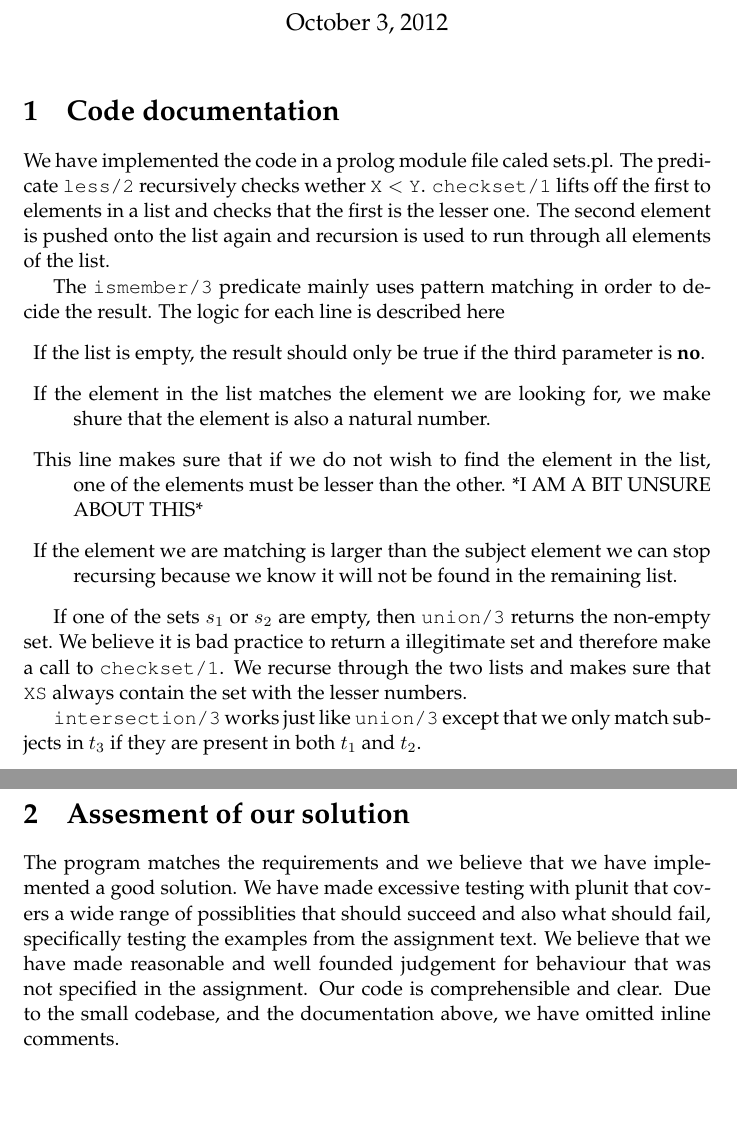
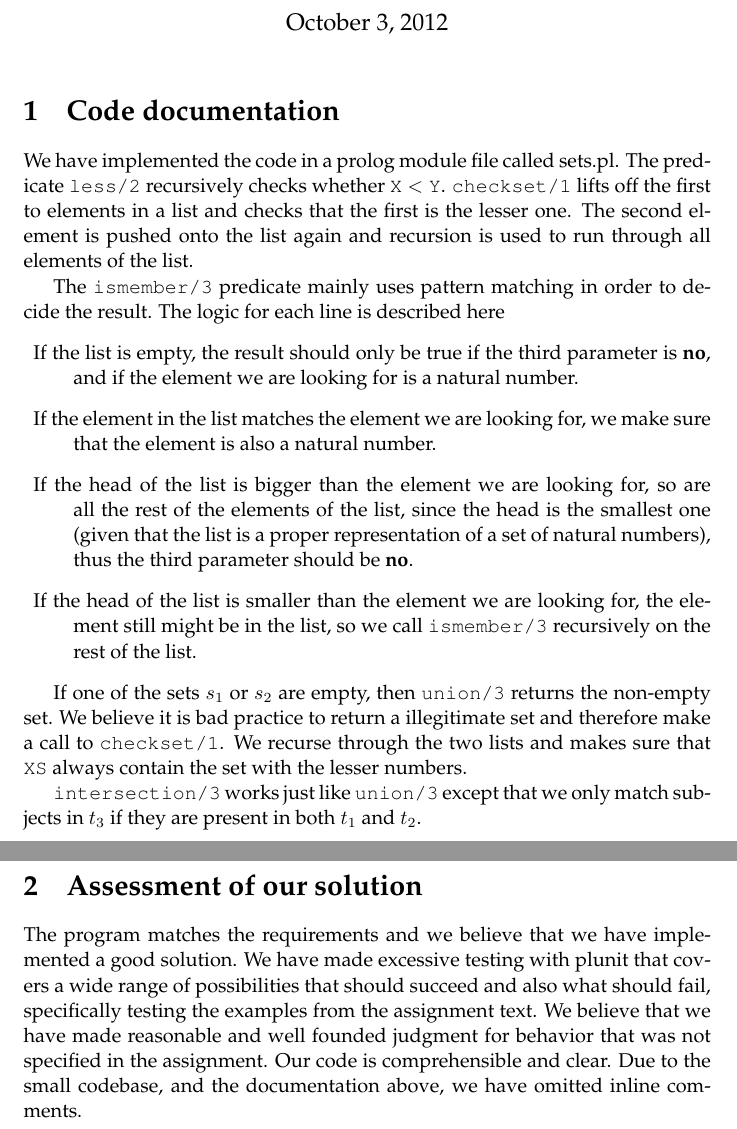
Before and after one commit to Munksgaard/ap2012-prolog, a LaTeX document (report/report.tex): two parts of pages 1 and 2 of 2, joined at a grey line, cut so that both start at the same text, the shorter picture padded with empty space. Compiled offline with pdfLaTeX.

Commit message:
Revised report a bit
 - Cleanup of whitespace
 - Spelling errors
 - Better explanation for ismember

```diff
--- a/report/report.tex
+++ b/report/report.tex
@@ -13,8 +13,8 @@
 \begin{document}
 \maketitle
 \section{Code documentation}
-We have implemented the code in a prolog module file caled sets.pl. The
-predicate \prolog{less/2} recursively checks wether $\prolog{X} < \prolog{Y}$.
+We have implemented the code in a prolog module file called sets.pl. The
+predicate \prolog{less/2} recursively checks whether $\prolog{X} < \prolog{Y}$.
 \prolog{checkset/1} lifts off the first to elements in a list and checks that
 the first is the lesser one. The second element is pushed onto the list again
 and recursion is used to run through all elements of the list.
@@ -23,14 +23,17 @@ The \prolog{ismember/3} predicate mainly uses pattern matching in order to
 decide the result. The logic for each line is described here
 \begin{description}
   \item If the list is empty, the result should only be true if the third
-    parameter is \direction{no}.
+    parameter is \direction{no}, and if the element we are looking for is a natural number.
   \item If the element in the list matches the element we are looking for, we
-    make shure that the element is also a natural number.
-  \item This line makes sure that if we do not wish to find the element in the
-    list, one of the elements must be lesser than the other. *I AM A BIT UNSURE
-    ABOUT THIS*
-  \item If the element we are matching is larger than the subject element we can
-    stop recursing because we know it will not be found in the remaining list.
+    make sure that the element is also a natural number.
+  \item If the head of the list is bigger than the element we are
+    looking for, so are all the rest of the elements of the list,
+    since the head is the smallest one (given that the list is a
+    proper representation of a set of natural numbers), thus the third
+    parameter should be \direction{no}.
+  \item If the head of the list is smaller than the element we are
+    looking for, the element still might be in the list, so we call
+    \prolog{ismember/3} recursively on the rest of the list.
 \end{description}
 
 If one of the sets $s_1$ or $s_2$ are empty, then \prolog{union/3} returns the
@@ -42,12 +45,12 @@ the set with the lesser numbers.
 \prolog{intersection/3} works just like \prolog{union/3} except that we only
 match subjects in $t_3$ if they are present in both $t_1$ and $t_2$.
 
-\section{Assesment of our solution}
+\section{Assessment of our solution}
 The program matches the requirements and we believe that we have implemented a
 good solution. We have made excessive testing with plunit that covers a wide
-range of possiblities that should succeed and also what should fail,
+range of possibilities that should succeed and also what should fail,
 specifically testing the examples from the assignment text. We believe
-that we have made reasonable and well founded judgement for behaviour that was not
+that we have made reasonable and well founded judgment for behavior that was not
 specified in the assignment.
 Our code is comprehensible and clear. Due to the small codebase, and the
 documentation above, we have omitted inline comments.
```
